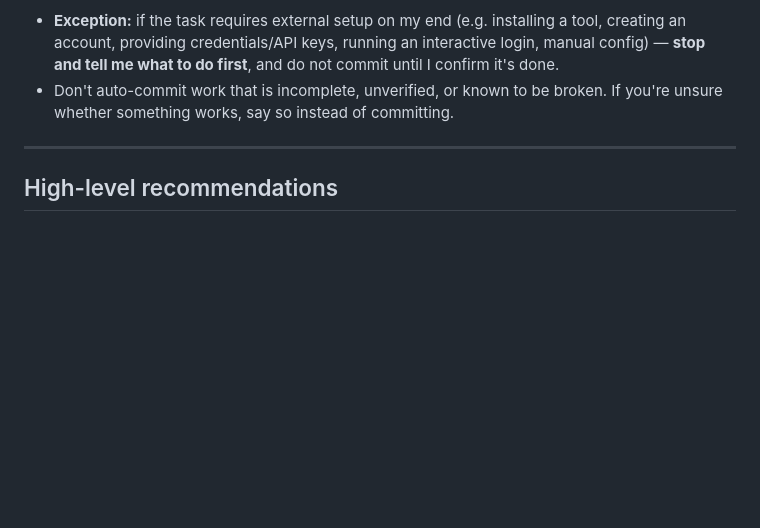
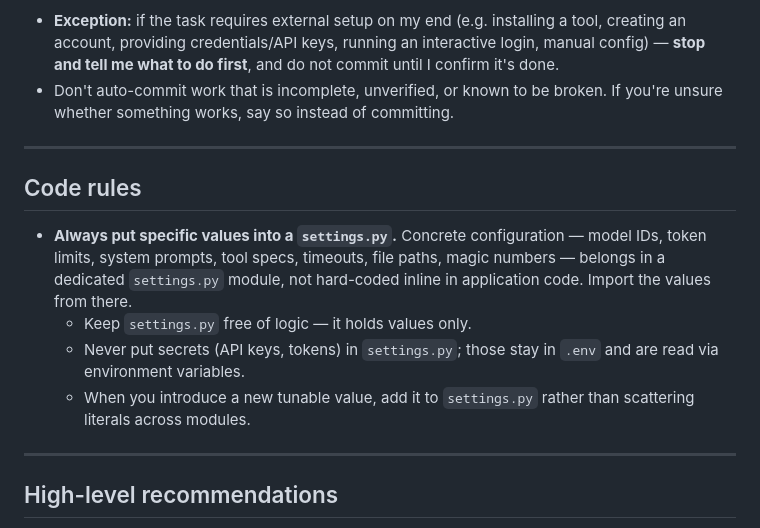
Before and after one commit to PythonCoder1000/AgentBreaker, a Markdown page: CLAUDE.md, the part around the change. Rendered like a GitHub page; blank space fills up the shorter version.

Commit message:
docs: add Code rules — keep config values in settings.py
Co-Authored-By: Claude Opus 4.8 (1M context) <noreply@anthropic.com>

```diff
--- a/CLAUDE.md
+++ b/CLAUDE.md
@@ -40,6 +40,15 @@ Once the changes for a request are finished and verified, **commit and push auto
 
 ---
 
+## Code rules
+
+- **Always put specific values into a `settings.py`.** Concrete configuration — model IDs, token limits, system prompts, tool specs, timeouts, file paths, magic numbers — belongs in a dedicated `settings.py` module, not hard-coded inline in application code. Import the values from there.
+  - Keep `settings.py` free of logic — it holds values only.
+  - Never put secrets (API keys, tokens) in `settings.py`; those stay in `.env` and are read via environment variables.
+  - When you introduce a new tunable value, add it to `settings.py` rather than scattering literals across modules.
+
+---
+
 ## High-level recommendations
 
 - **Understand before editing.** Read the surrounding code and match its style, naming, and idioms rather than imposing new patterns.
```
